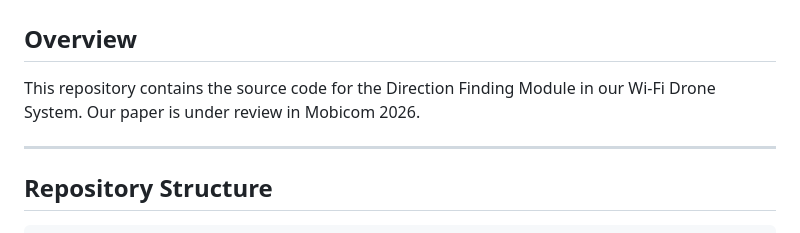
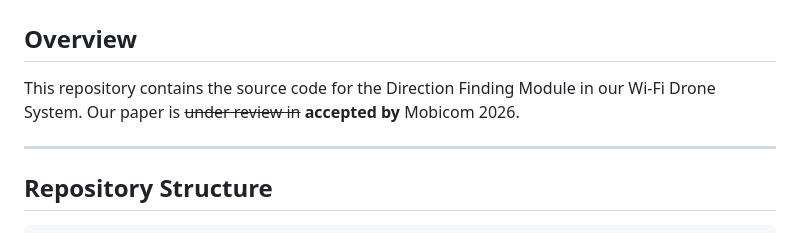
Before and after one commit to aiot-lab/Wi2SAR, a Markdown page: README.md, the part around the change. GitHub-like rendering.

Commit message:
Update paper status in README
Updated the paper status from 'under review' to 'accepted' in the README.

```diff
--- a/README.md
+++ b/README.md
@@ -2,7 +2,7 @@
 
 ## Overview
 
-This repository contains the source code for the Direction Finding Module in our Wi-Fi Drone System. Our paper is under review in Mobicom 2026.
+This repository contains the source code for the Direction Finding Module in our Wi-Fi Drone System. Our paper is ~~under review in~~ **accepted by** Mobicom 2026.
 
 ---
 
```
